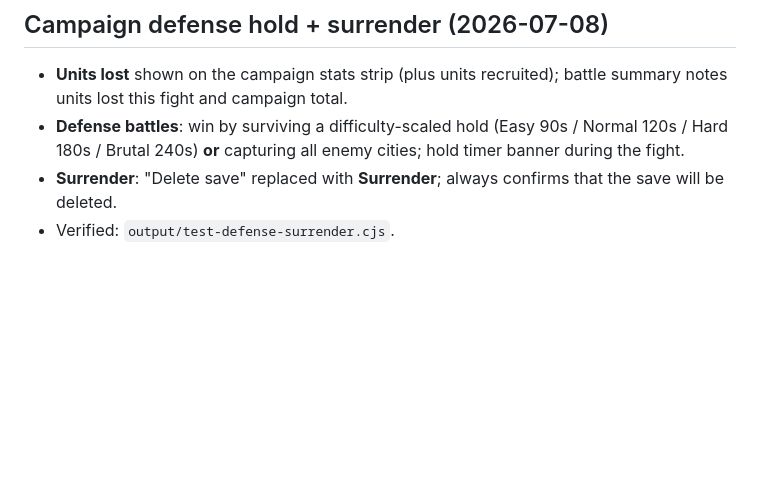
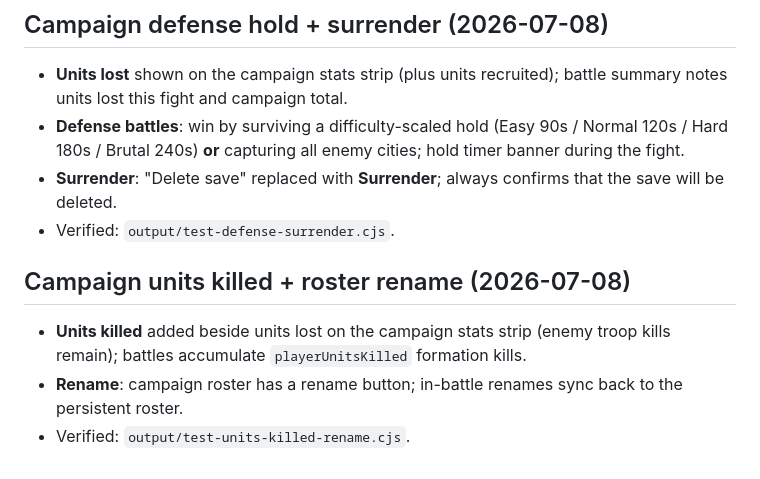
Before and after one commit to jumin12/simple-wars-playground, a Markdown page: progress.md, the part around the change. GitHub-like rendering; blank space fills up the shorter version.

Commit message:
Document campaign units-killed and rename.
Co-authored-by: Cursor <cursoragent@cursor.com>

```diff
--- a/progress.md
+++ b/progress.md
@@ -249,3 +249,8 @@ Original prompt: as a single index.html file, make a game that is a combination
 - **Defense battles**: win by surviving a difficulty-scaled hold (Easy 90s / Normal 120s / Hard 180s / Brutal 240s) **or** capturing all enemy cities; hold timer banner during the fight.
 - **Surrender**: "Delete save" replaced with **Surrender**; always confirms that the save will be deleted.
 - Verified: `output/test-defense-surrender.cjs`.
+
+## Campaign units killed + roster rename (2026-07-08)
+- **Units killed** added beside units lost on the campaign stats strip (enemy troop kills remain); battles accumulate `playerUnitsKilled` formation kills.
+- **Rename**: campaign roster has a rename button; in-battle renames sync back to the persistent roster.
+- Verified: `output/test-units-killed-rename.cjs`.
```
